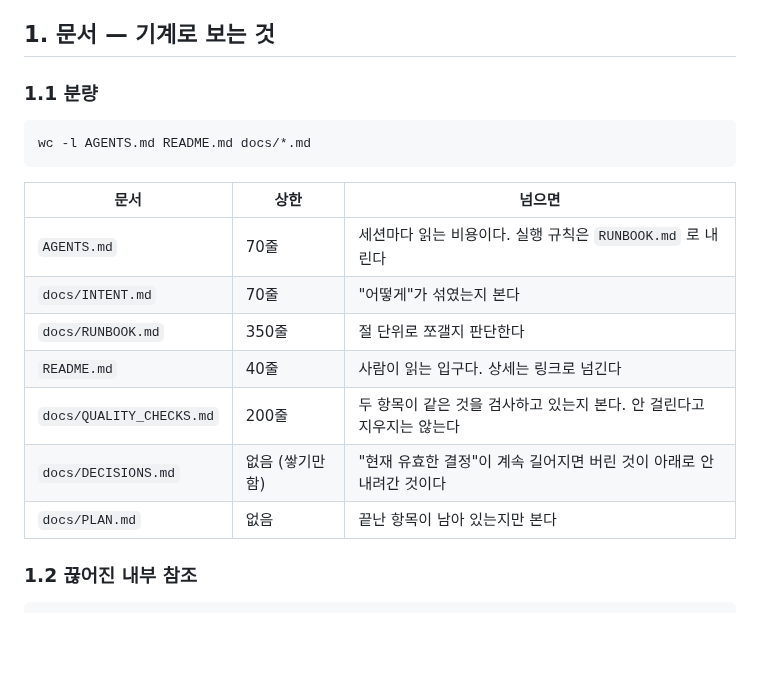
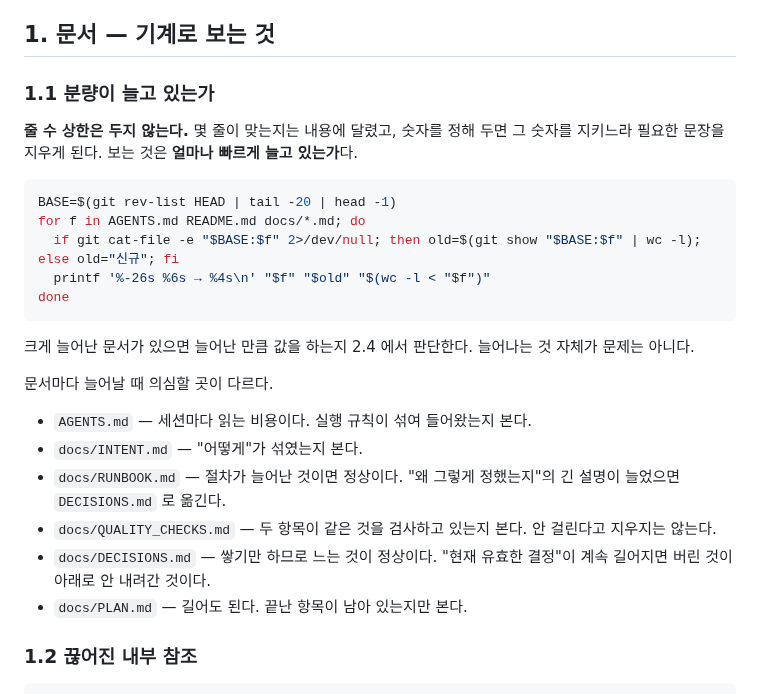
Before and after one commit to yg-moon/ai-weekly-news, a Markdown page: docs/QUALITY_CHECKS.md, the part around the change. Rendered like a GitHub page; blank space fills up the shorter version.

Commit message:
Watch document growth instead of capping line counts
분량 검사에서 문서별 줄 수 상한을 없앴다. 몇 줄이 맞는지는 내용에 달렸고,
숫자를 정해 두면 그 숫자를 지키느라 필요한 문장을 지우게 된다.

대신 20 커밋 전과 지금을 나란히 찍어 얼마나 빠르게 늘고 있는지만 본다.
크게 늘어난 문서가 있으면 늘어난 만큼 값을 하는지 2.4 에서 판단한다.
늘어나는 것 자체는 문제가 아니다.

문서마다 늘어날 때 의심할 곳은 남겼다. AGENTS 는 실행 규칙이 섞여 들어왔는지,
INTENT 는 "어떻게" 가 섞였는지, RUNBOOK 은 근거 설명이 늘었는지 본다.
DECISIONS 는 쌓기만 하므로 느는 것이 정상이다.

Co-Authored-By: Claude Opus 5 <noreply@anthropic.com>
Claude-Session: https://claude.ai/code/session_01142VrHFHpG6pNFBJSUE5VC

````diff
--- a/docs/QUALITY_CHECKS.md
+++ b/docs/QUALITY_CHECKS.md
@@ -21,21 +21,28 @@
 
 ## 1. 문서 — 기계로 보는 것
 
-### 1.1 분량
+### 1.1 분량이 늘고 있는가
+
+**줄 수 상한은 두지 않는다.** 몇 줄이 맞는지는 내용에 달렸고, 숫자를 정해 두면 그 숫자를 지키느라 필요한 문장을 지우게 된다. 보는 것은 **얼마나 빠르게 늘고 있는가**다.
 
 ```bash
-wc -l AGENTS.md README.md docs/*.md
+BASE=$(git rev-list HEAD | tail -20 | head -1)
+for f in AGENTS.md README.md docs/*.md; do
+  if git cat-file -e "$BASE:$f" 2>/dev/null; then old=$(git show "$BASE:$f" | wc -l); else old="신규"; fi
+  printf '%-26s %6s → %4s\n' "$f" "$old" "$(wc -l < "$f")"
+done
 ```
 
-| 문서 | 상한 | 넘으면 |
-|---|---|---|
-| `AGENTS.md` | 70줄 | 세션마다 읽는 비용이다. 실행 규칙은 `RUNBOOK.md` 로 내린다 |
-| `docs/INTENT.md` | 70줄 | "어떻게"가 섞였는지 본다 |
-| `docs/RUNBOOK.md` | 350줄 | 절 단위로 쪼갤지 판단한다 |
-| `README.md` | 40줄 | 사람이 읽는 입구다. 상세는 링크로 넘긴다 |
-| `docs/QUALITY_CHECKS.md` | 200줄 | 두 항목이 같은 것을 검사하고 있는지 본다. 안 걸린다고 지우지는 않는다 |
-| `docs/DECISIONS.md` | 없음 (쌓기만 함) | "현재 유효한 결정"이 계속 길어지면 버린 것이 아래로 안 내려간 것이다 |
-| `docs/PLAN.md` | 없음 | 끝난 항목이 남아 있는지만 본다 |
+크게 늘어난 문서가 있으면 늘어난 만큼 값을 하는지 2.4 에서 판단한다. 늘어나는 것 자체가 문제는 아니다.
+
+문서마다 늘어날 때 의심할 곳이 다르다.
+
+- `AGENTS.md` — 세션마다 읽는 비용이다. 실행 규칙이 섞여 들어왔는지 본다.
+- `docs/INTENT.md` — "어떻게"가 섞였는지 본다.
+- `docs/RUNBOOK.md` — 절차가 늘어난 것이면 정상이다. "왜 그렇게 정했는지"의 긴 설명이 늘었으면 `DECISIONS.md` 로 옮긴다.
+- `docs/QUALITY_CHECKS.md` — 두 항목이 같은 것을 검사하고 있는지 본다. 안 걸린다고 지우지는 않는다.
+- `docs/DECISIONS.md` — 쌓기만 하므로 느는 것이 정상이다. "현재 유효한 결정"이 계속 길어지면 버린 것이 아래로 안 내려간 것이다.
+- `docs/PLAN.md` — 길어도 된다. 끝난 항목이 남아 있는지만 본다.
 
 ### 1.2 끊어진 내부 참조
 
````
